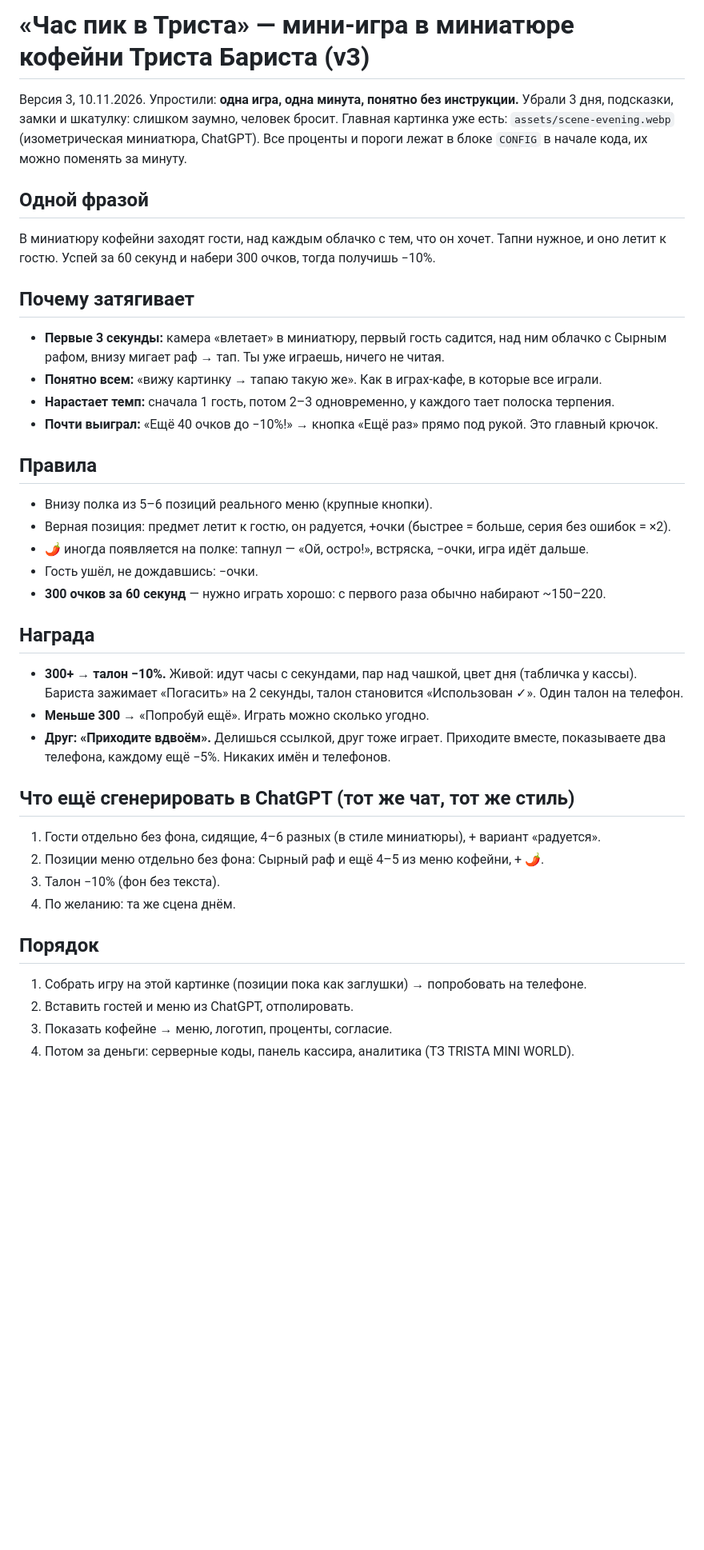
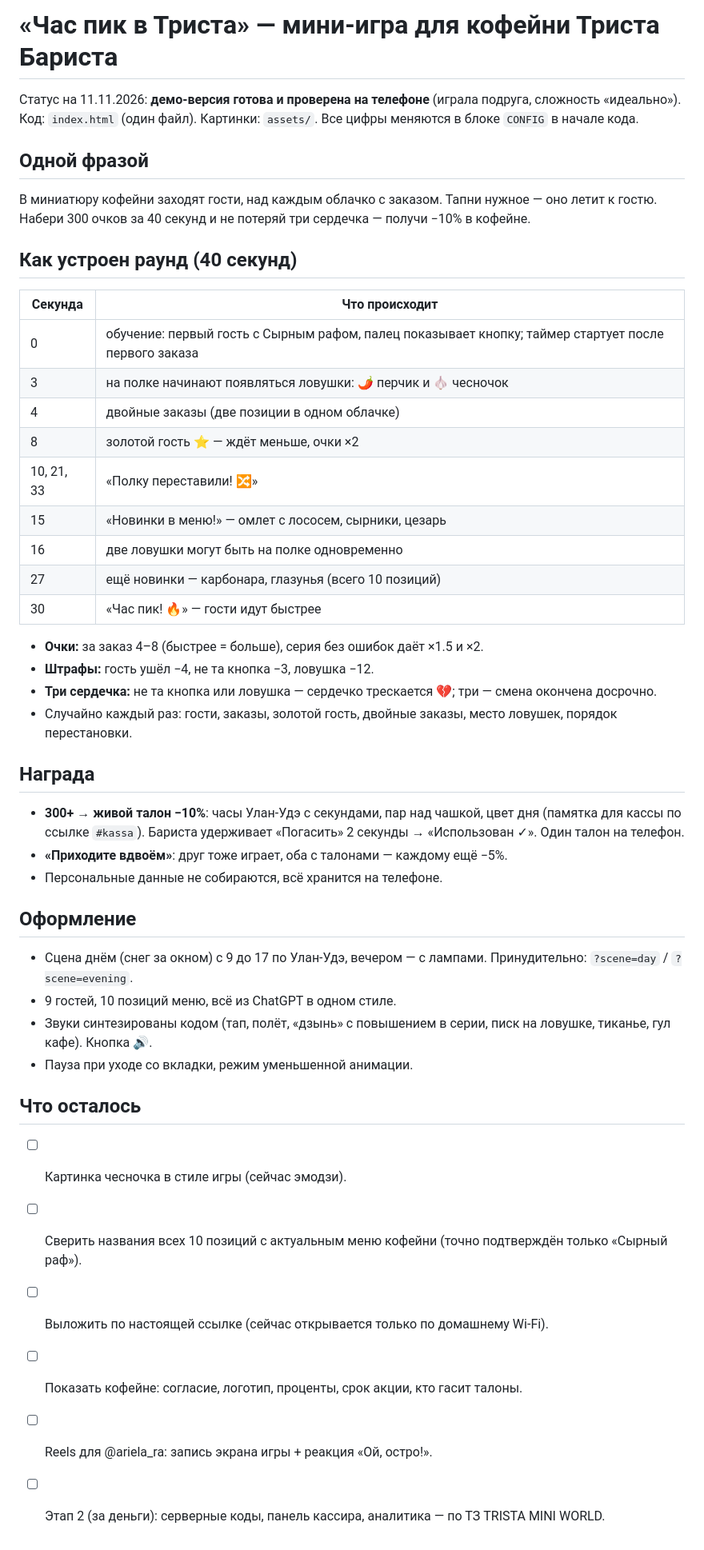
Before and after one commit to u4604406718-oss/my-site, a Markdown page: sites/trista-quest/CONCEPT.md, the part around the change. Shown at 80% size. Drawn GitHub-style; blank space fills up the shorter version.

Commit message:
Trista: update concept to match the finished demo
Co-Authored-By: Claude Opus 5.5 <noreply@anthropic.com>

```diff
--- a/sites/trista-quest/CONCEPT.md
+++ b/sites/trista-quest/CONCEPT.md
@@ -1,43 +1,46 @@
-# «Час пик в Триста» — мини-игра в миниатюре кофейни Триста Бариста (v3)
+# «Час пик в Триста» — мини-игра для кофейни Триста Бариста
 
-Версия 3, 10.11.2026. Упростили: **одна игра, одна минута, понятно без инструкции.**
-Убрали 3 дня, подсказки, замки и шкатулку: слишком заумно, человек бросит.
-Главная картинка уже есть: `assets/scene-evening.webp` (изометрическая миниатюра, ChatGPT).
-Все проценты и пороги лежат в блоке `CONFIG` в начале кода, их можно поменять за минуту.
+Статус на 11.11.2026: **демо-версия готова и проверена на телефоне** (играла подруга, сложность «идеально»).
+Код: `index.html` (один файл). Картинки: `assets/`. Все цифры меняются в блоке `CONFIG` в начале кода.
 
 ## Одной фразой
-В миниатюру кофейни заходят гости, над каждым облачко с тем, что он хочет. Тапни нужное, и оно летит к гостю.
-Успей за 60 секунд и набери 300 очков, тогда получишь −10%.
+В миниатюру кофейни заходят гости, над каждым облачко с заказом. Тапни нужное — оно летит к гостю.
+Набери 300 очков за 40 секунд и не потеряй три сердечка — получи −10% в кофейне.
 
-## Почему затягивает
-- **Первые 3 секунды:** камера «влетает» в миниатюру, первый гость садится, над ним облачко с Сырным рафом,
-  внизу мигает раф → тап. Ты уже играешь, ничего не читая.
-- **Понятно всем:** «вижу картинку → тапаю такую же». Как в играх-кафе, в которые все играли.
-- **Нарастает темп:** сначала 1 гость, потом 2–3 одновременно, у каждого тает полоска терпения.
-- **Почти выиграл:** «Ещё 40 очков до −10%!» → кнопка «Ещё раз» прямо под рукой. Это главный крючок.
+## Как устроен раунд (40 секунд)
+| Секунда | Что происходит |
+|---|---|
+| 0 | обучение: первый гость с Сырным рафом, палец показывает кнопку; таймер стартует после первого заказа |
+| 3 | на полке начинают появляться ловушки: 🌶️ перчик и 🧄 чесночок |
+| 4 | двойные заказы (две позиции в одном облачке) |
+| 8 | золотой гость ⭐ — ждёт меньше, очки ×2 |
+| 10, 21, 33 | «Полку переставили! 🔀» |
+| 15 | «Новинки в меню!» — омлет с лососем, сырники, цезарь |
+| 16 | две ловушки могут быть на полке одновременно |
+| 27 | ещё новинки — карбонара, глазунья (всего 10 позиций) |
+| 30 | «Час пик! 🔥» — гости идут быстрее |
 
-## Правила
-- Внизу полка из 5–6 позиций реального меню (крупные кнопки).
-- Верная позиция: предмет летит к гостю, он радуется, +очки (быстрее = больше, серия без ошибок = ×2).
-- 🌶️ иногда появляется на полке: тапнул — «Ой, остро!», встряска, −очки, игра идёт дальше.
-- Гость ушёл, не дождавшись: −очки.
-- **300 очков за 60 секунд** — нужно играть хорошо: с первого раза обычно набирают ~150–220.
+- **Очки:** за заказ 4–8 (быстрее = больше), серия без ошибок даёт ×1.5 и ×2.
+- **Штрафы:** гость ушёл −4, не та кнопка −3, ловушка −12.
+- **Три сердечка:** не та кнопка или ловушка — сердечко трескается 💔; три — смена окончена досрочно.
+- Случайно каждый раз: гости, заказы, золотой гость, двойные заказы, место ловушек, порядок перестановки.
 
 ## Награда
-- **300+ → талон −10%.** Живой: идут часы с секундами, пар над чашкой, цвет дня (табличка у кассы).
-  Бариста зажимает «Погасить» на 2 секунды, талон становится «Использован ✓». Один талон на телефон.
-- **Меньше 300** → «Попробуй ещё». Играть можно сколько угодно.
-- **Друг: «Приходите вдвоём».** Делишься ссылкой, друг тоже играет. Приходите вместе, показываете два телефона,
-  каждому ещё −5%. Никаких имён и телефонов.
+- **300+ → живой талон −10%**: часы Улан-Удэ с секундами, пар над чашкой, цвет дня (памятка для кассы по ссылке `#kassa`).
+  Бариста удерживает «Погасить» 2 секунды → «Использован ✓». Один талон на телефон.
+- **«Приходите вдвоём»**: друг тоже играет, оба с талонами — каждому ещё −5%.
+- Персональные данные не собираются, всё хранится на телефоне.
 
-## Что ещё сгенерировать в ChatGPT (тот же чат, тот же стиль)
-1. Гости отдельно без фона, сидящие, 4–6 разных (в стиле миниатюры), + вариант «радуется».
-2. Позиции меню отдельно без фона: Сырный раф и ещё 4–5 из меню кофейни, + 🌶️.
-3. Талон −10% (фон без текста).
-4. По желанию: та же сцена днём.
+## Оформление
+- Сцена днём (снег за окном) с 9 до 17 по Улан-Удэ, вечером — с лампами. Принудительно: `?scene=day` / `?scene=evening`.
+- 9 гостей, 10 позиций меню, всё из ChatGPT в одном стиле.
+- Звуки синтезированы кодом (тап, полёт, «дзынь» с повышением в серии, писк на ловушке, тиканье, гул кафе). Кнопка 🔊.
+- Пауза при уходе со вкладки, режим уменьшенной анимации.
 
-## Порядок
-1. Собрать игру на этой картинке (позиции пока как заглушки) → попробовать на телефоне.
-2. Вставить гостей и меню из ChatGPT, отполировать.
-3. Показать кофейне → меню, логотип, проценты, согласие.
-4. Потом за деньги: серверные коды, панель кассира, аналитика (ТЗ TRISTA MINI WORLD).
+## Что осталось
+- [ ] Картинка чесночка в стиле игры (сейчас эмодзи).
+- [ ] Сверить названия всех 10 позиций с актуальным меню кофейни (точно подтверждён только «Сырный раф»).
+- [ ] Выложить по настоящей ссылке (сейчас открывается только по домашнему Wi-Fi).
+- [ ] Показать кофейне: согласие, логотип, проценты, срок акции, кто гасит талоны.
+- [ ] Reels для @ariela_ra: запись экрана игры + реакция «Ой, остро!».
+- [ ] Этап 2 (за деньги): серверные коды, панель кассира, аналитика — по ТЗ TRISTA MINI WORLD.
```
